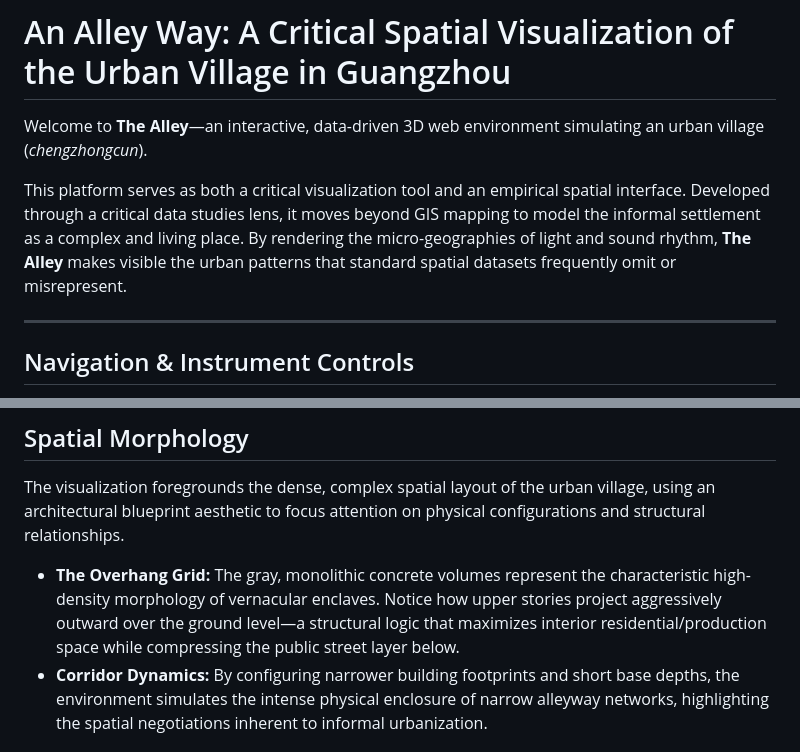
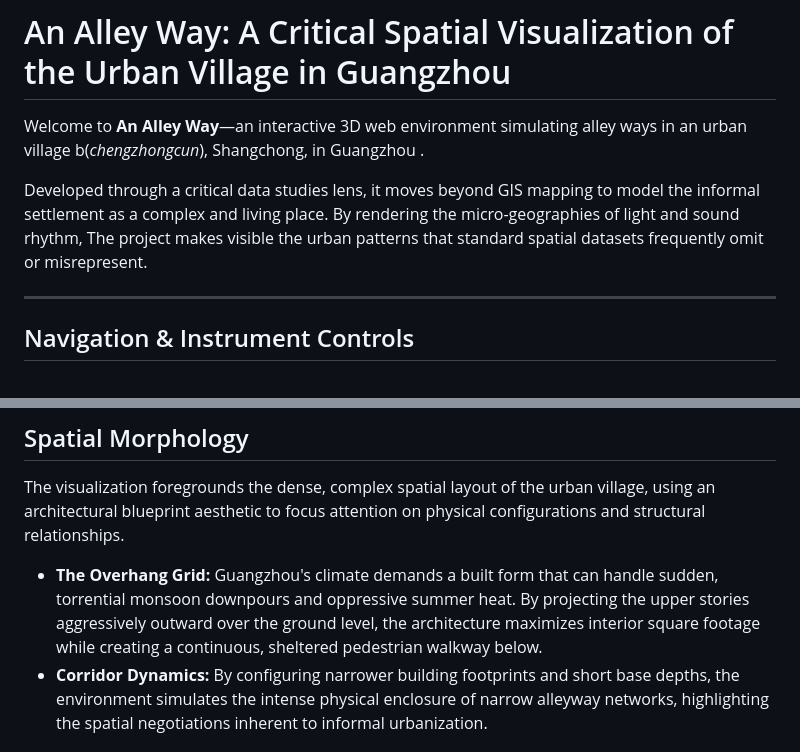
Before and after one commit to jiahuaxchen/alleyway, a Markdown page: README.md, 2 parts joined by grey strips. GitHub-like rendering.

Commit message:
Revise readme
Updated project name and clarified descriptions in the README.

```diff
--- a/README.md
+++ b/README.md
@@ -1,8 +1,8 @@
 # An Alley Way: A Critical Spatial Visualization of the Urban Village in Guangzhou
 
-Welcome to **The Alley**—an interactive, data-driven 3D web environment simulating an urban village (*chengzhongcun*).
+Welcome to **An Alley Way**—an interactive 3D web environment simulating alley ways in an urban village b(*chengzhongcun*), Shangchong, in Guangzhou .
 
-This platform serves as both a critical visualization tool and an empirical spatial interface. Developed through a critical data studies lens, it moves beyond GIS mapping to model the informal settlement as a complex and living place. By rendering the micro-geographies of light and sound rhythm, **The Alley** makes visible the urban patterns that standard spatial datasets frequently omit or misrepresent.
+Developed through a critical data studies lens, it moves beyond GIS mapping to model the informal settlement as a complex and living place. By rendering the micro-geographies of light and sound rhythm, The project makes visible the urban patterns that standard spatial datasets frequently omit or misrepresent.
 
 ---
 ## Navigation & Instrument Controls
@@ -15,7 +15,7 @@ This platform serves as both a critical visualization tool and an empirical spat
 
 The visualization foregrounds the dense, complex spatial layout of the urban village, using an architectural blueprint aesthetic to focus attention on physical configurations and structural relationships.
 
-* **The Overhang Grid:** The gray, monolithic concrete volumes represent the characteristic high-density morphology of vernacular enclaves. Notice how upper stories project aggressively outward over the ground level—a structural logic that maximizes interior residential/production space while compressing the public street layer below.
+* **The Overhang Grid:** Guangzhou's climate demands a built form that can handle sudden, torrential monsoon downpours and oppressive summer heat. By projecting the upper stories aggressively outward over the ground level, the architecture maximizes interior square footage while creating a continuous, sheltered pedestrian walkway below.
 * **Corridor Dynamics:** By configuring narrower building footprints and short base depths, the environment simulates the intense physical enclosure of narrow alleyway networks, highlighting the spatial negotiations inherent to informal urbanization.
 
 ## Temporal Light Rhythms: Production vs. Reproductive Labor
```
